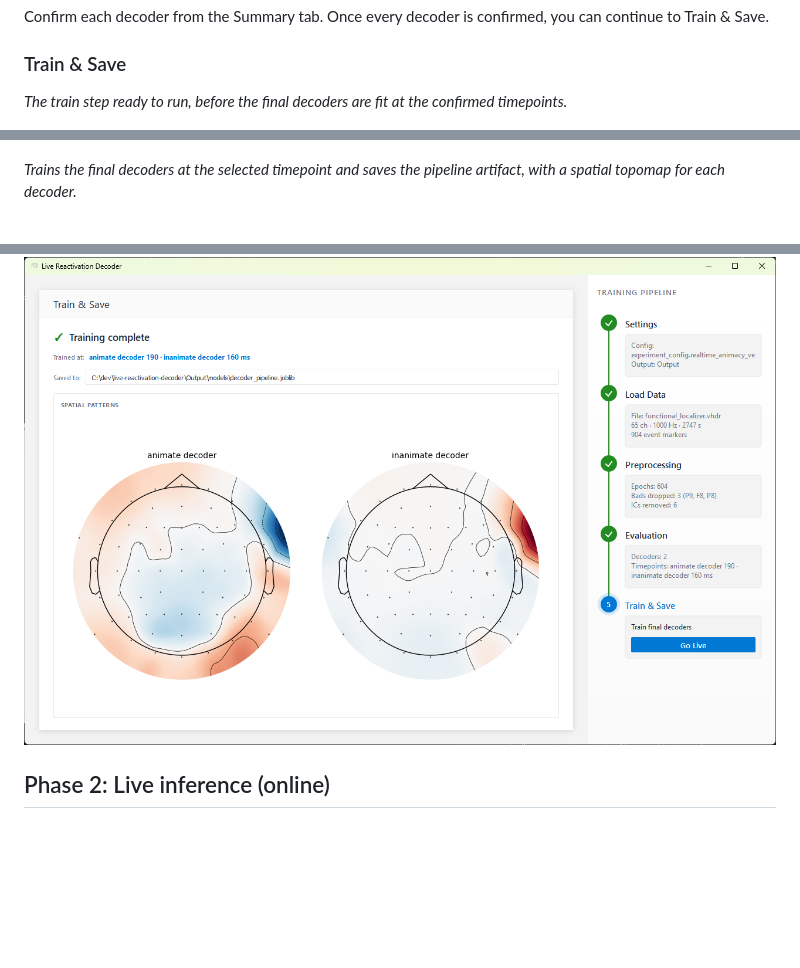
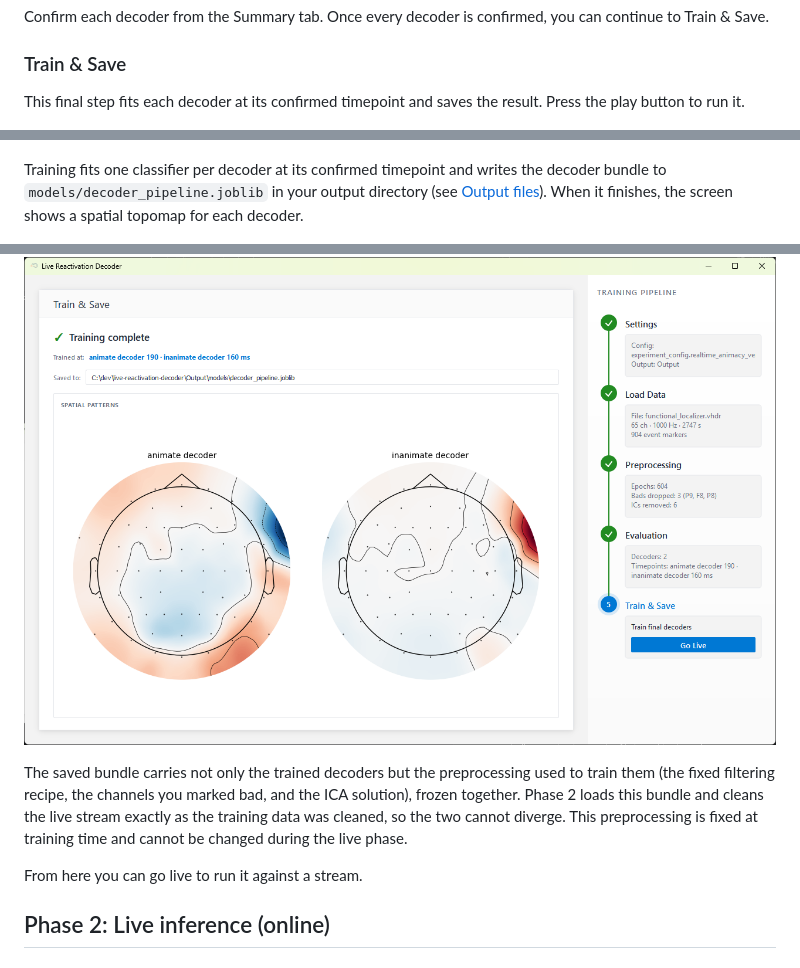
Before and after one commit to roiguri/live-reactivation-decoder, a Markdown page: docs/guide/user_manual.md, 3 parts joined by grey strips. GitHub-like rendering; blank space fills up the shorter version.

Commit message:
docs: write Train & Save section with frozen-preprocessing coupling note

```diff
--- a/docs/guide/user_manual.md
+++ b/docs/guide/user_manual.md
@@ -166,17 +166,26 @@ can continue to Train & Save.
 
 ### Train & Save
 
-*The train step ready to run, before the final decoders are fit at the confirmed timepoints.*
+This final step fits each decoder at its confirmed timepoint and saves the
+result. Press the play button to run it.
 
 ![Train & Save - ready](../assets/walkthrough/06a-train-ready.png)
 
-*Trains the final decoders at the selected timepoint and saves the pipeline artifact, with a spatial topomap for each decoder.*
+Training fits one classifier per decoder at its confirmed timepoint and writes
+the decoder bundle to `models/decoder_pipeline.joblib` in your output directory
+(see [Output files](#output-files)). When it finishes, the screen shows a spatial
+topomap for each decoder.
 
 ![Train & Save - topomaps](../assets/walkthrough/06b-train.png)
 
-<!-- TODO: action (train), what is produced (decoder_pipeline.joblib, cross-link
-Output files), and how to read the spatial topomaps as a sanity check. Note the
-handoff to Phase 2 (Go Live). -->
+The saved bundle carries not only the trained decoders but the preprocessing used
+to train them (the fixed filtering recipe, the channels you marked bad, and the
+ICA solution), frozen together. Phase 2 loads this bundle and cleans the live
+stream exactly as the training data was cleaned, so the two cannot diverge. This
+preprocessing is fixed at training time and cannot be changed during the live
+phase.
+
+From here you can go live to run it against a stream.
 
 ## Phase 2: Live inference (online)
 
```
